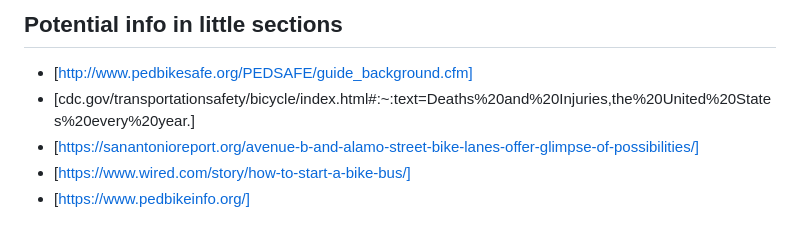
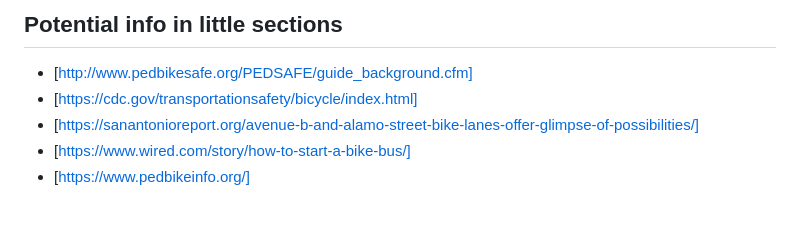
Before and after one commit to rurbano-wisc/2023_bicycleInfrastructure_FinalProject, a Markdown page: README.md, the part around one of its changes. Drawn GitHub-style.

Commit message:
Update readme.md-more formatting
More formatting

```diff
--- a/README.md
+++ b/README.md
@@ -70,7 +70,7 @@ link to images?
 
 ## Potential info in little sections
 * [http://www.pedbikesafe.org/PEDSAFE/guide_background.cfm]
-* [cdc.gov/transportationsafety/bicycle/index.html#:~:text=Deaths%20and%20Injuries,the%20United%20States%20every%20year.]
+* [https://cdc.gov/transportationsafety/bicycle/index.html]
 * [https://sanantonioreport.org/avenue-b-and-alamo-street-bike-lanes-offer-glimpse-of-possibilities/]
 * [https://www.wired.com/story/how-to-start-a-bike-bus/]
 * [https://www.pedbikeinfo.org/]
```
Also changed, not shown: other parts of README.md (+1 -1 lines).
